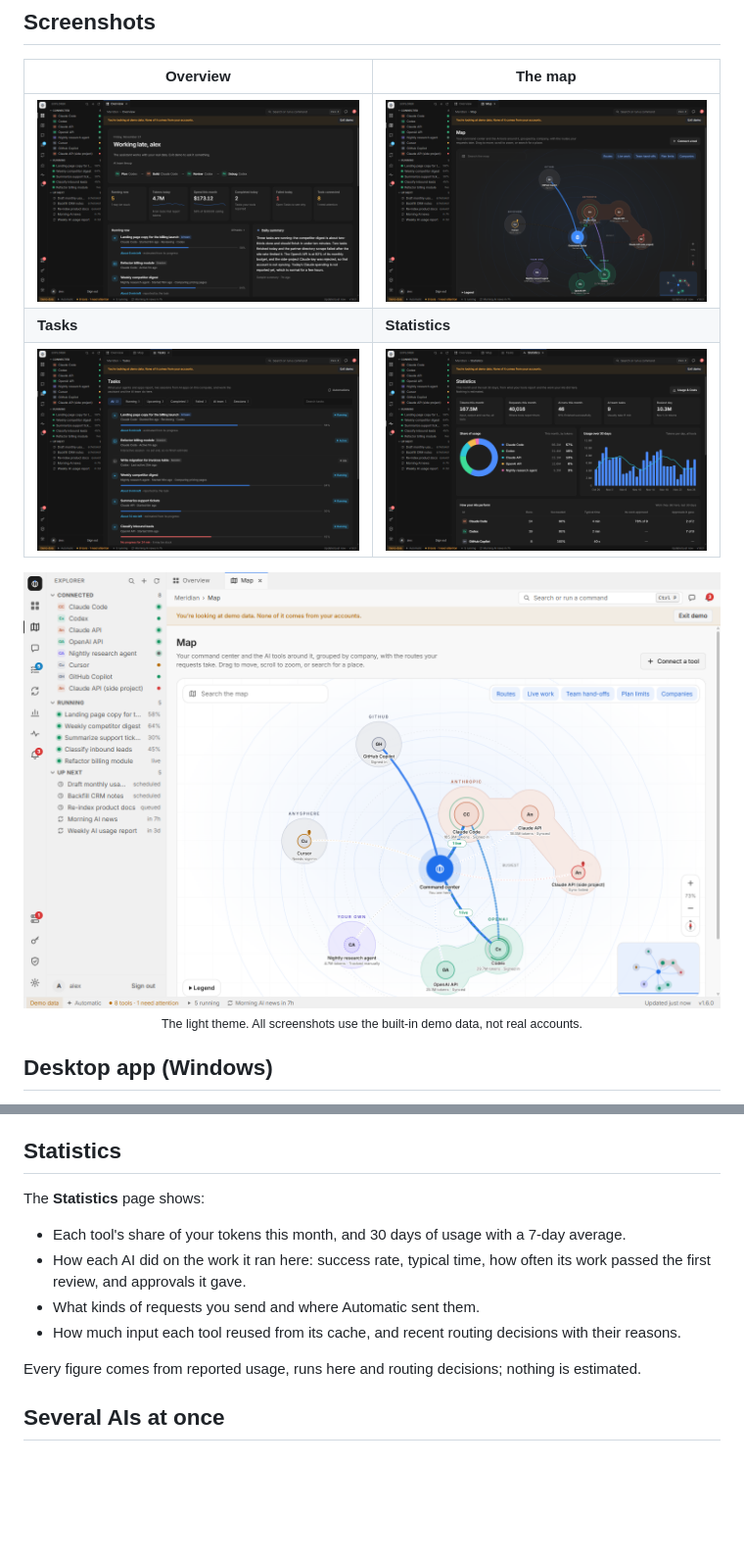
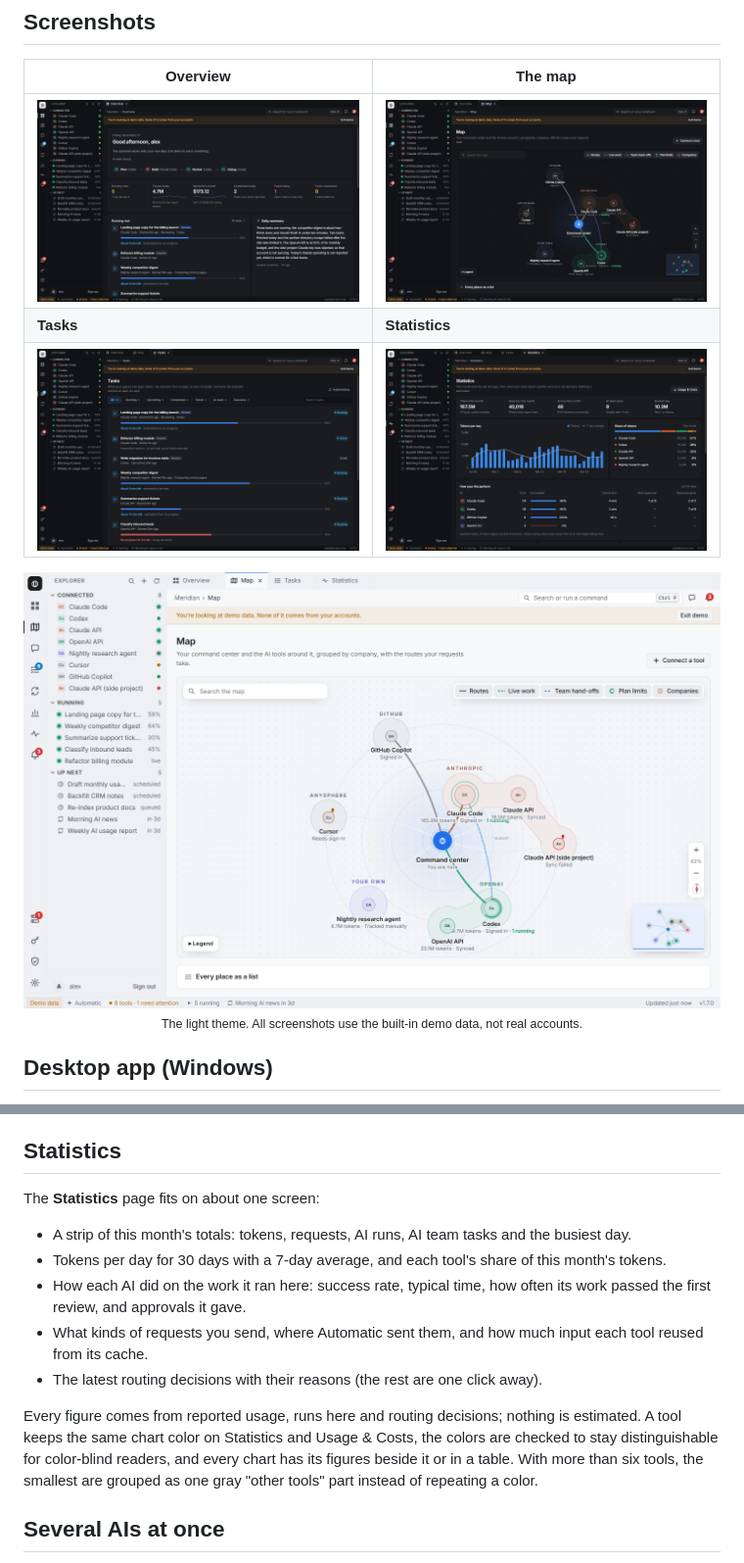
Before and after one commit to Ayaan-M-Khan/Meridian, a Markdown page: README.md, 2 parts joined by grey strips. Shown at 98% size. GitHub-like rendering; pictures changed too: docs/screenshots/dashboard.png, docs/screenshots/map-light.png, docs/screenshots/map.png; blank space fills up the shorter version.

```diff
--- a/README.md
+++ b/README.md
@@ -221,14 +221,15 @@ The **Automations** page keeps prompts that run on a schedule: every hour, every
 
 ## Statistics
 
-The **Statistics** page shows:
+The **Statistics** page fits on about one screen:
 
-- Each tool's share of your tokens this month, and 30 days of usage with a 7-day average.
+- A strip of this month's totals: tokens, requests, AI runs, AI team tasks and the busiest day.
+- Tokens per day for 30 days with a 7-day average, and each tool's share of this month's tokens.
 - How each AI did on the work it ran here: success rate, typical time, how often its work passed the first review, and approvals it gave.
-- What kinds of requests you send and where Automatic sent them.
-- How much input each tool reused from its cache, and recent routing decisions with their reasons.
+- What kinds of requests you send, where Automatic sent them, and how much input each tool reused from its cache.
+- The latest routing decisions with their reasons (the rest are one click away).
 
-Every figure comes from reported usage, runs here and routing decisions; nothing is estimated.
+Every figure comes from reported usage, runs here and routing decisions; nothing is estimated. A tool keeps the same chart color on Statistics and Usage & Costs, the colors are checked to stay distinguishable for color-blind readers, and every chart has its figures beside it or in a table. With more than six tools, the smallest are grouped as one gray "other tools" part instead of repeating a color.
 
 ## Several AIs at once
 
```
Also changed, not shown: other parts of README.md (+5 -5 lines), 5 other files.
